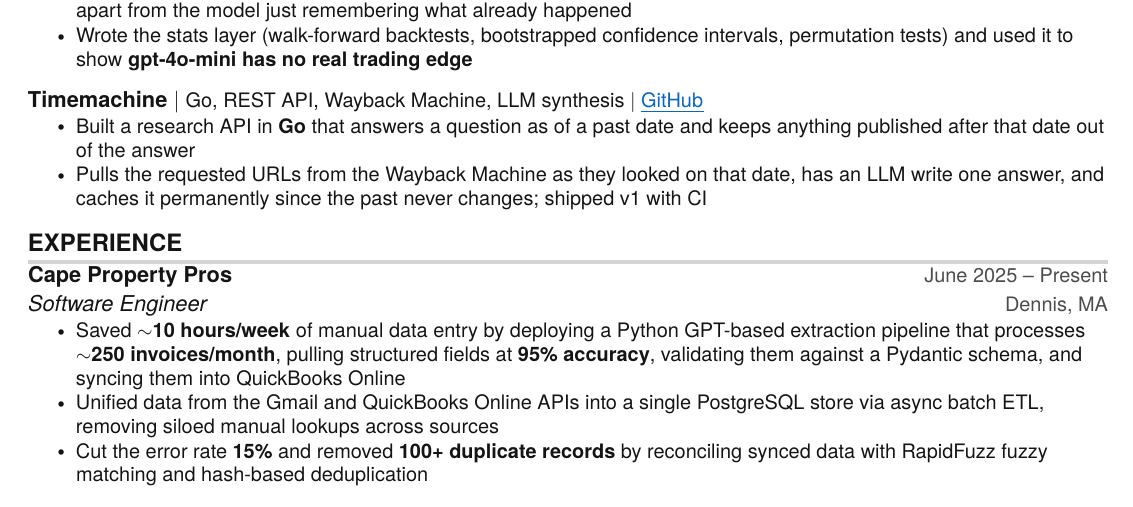
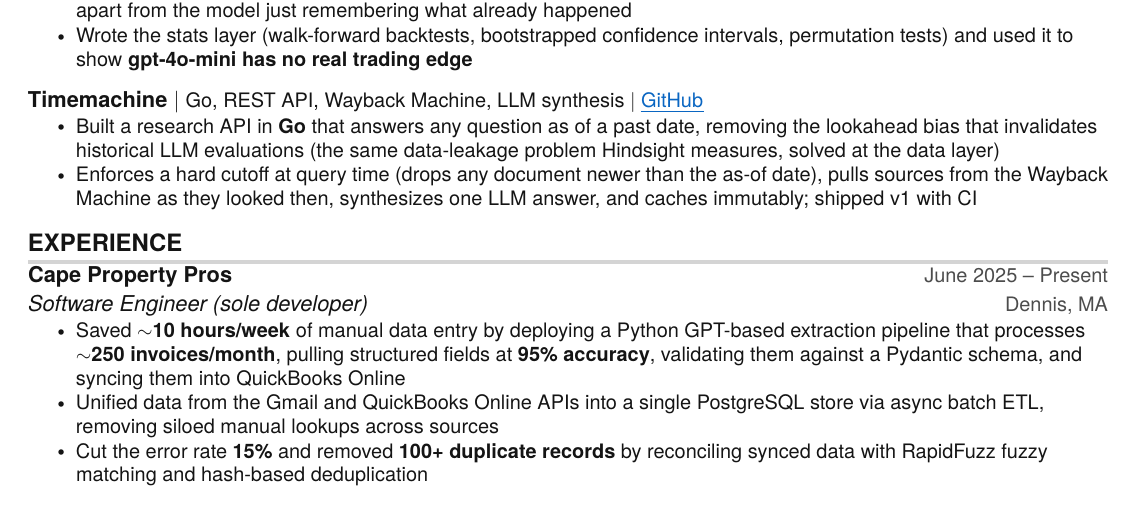
Before and after one commit to danielbusnz/resume, a LaTeX CV (Daniel_Brooks_UChicago_Resume.tex): part of the page, cut so that both start at the same text. Compiled offline with pdfLaTeX.

Commit message:
Cape: mark sole developer; Timemachine: frame impact as solving the leakage problem Hindsight measures

```diff
--- a/Daniel_Brooks_UChicago_Resume.tex
+++ b/Daniel_Brooks_UChicago_Resume.tex
@@ -152,8 +152,8 @@
       \resumeProjectHeading
           {\textbf{Timemachine} $|$ \small{Go, REST API, Wayback Machine, LLM synthesis} $|$ \href{https://github.com/danielbusnz-lgtm/timemachine}{\myuline{GitHub}}}{}
           \resumeItemListStart
-            \resumeItem{Built a research API in \textbf{Go} that answers a question as of a past date and keeps anything published after that date out of the answer}
-            \resumeItem{Pulls the requested URLs from the Wayback Machine as they looked on that date, has an LLM write one answer, and caches it permanently since the past never changes; shipped v1 with CI}
+            \resumeItem{Built a research API in \textbf{Go} that answers any question as of a past date, removing the lookahead bias that invalidates historical LLM evaluations (the same data-leakage problem Hindsight measures, solved at the data layer)}
+            \resumeItem{Enforces a hard cutoff at query time (drops any document newer than the as-of date), pulls sources from the Wayback Machine as they looked then, synthesizes one LLM answer, and caches immutably; shipped v1 with CI}
           \resumeItemListEnd
 
     \resumeSubHeadingListEnd
@@ -164,7 +164,7 @@
 
     \resumeSubheading
       {Cape Property Pros}{June 2025 -- Present}
-      {Software Engineer}{Dennis, MA}
+      {Software Engineer (sole developer)}{Dennis, MA}
       \resumeItemListStart
         \resumeItem{Saved $\sim$\textbf{10 hours/week} of manual data entry by deploying a Python GPT-based extraction pipeline that processes $\sim$\textbf{250 invoices/month}, pulling structured fields at \textbf{95\% accuracy}, validating them against a Pydantic schema, and syncing them into QuickBooks Online}
         \resumeItem{Unified data from the Gmail and QuickBooks Online APIs into a single PostgreSQL store via async batch ETL, removing siloed manual lookups across sources}
```
